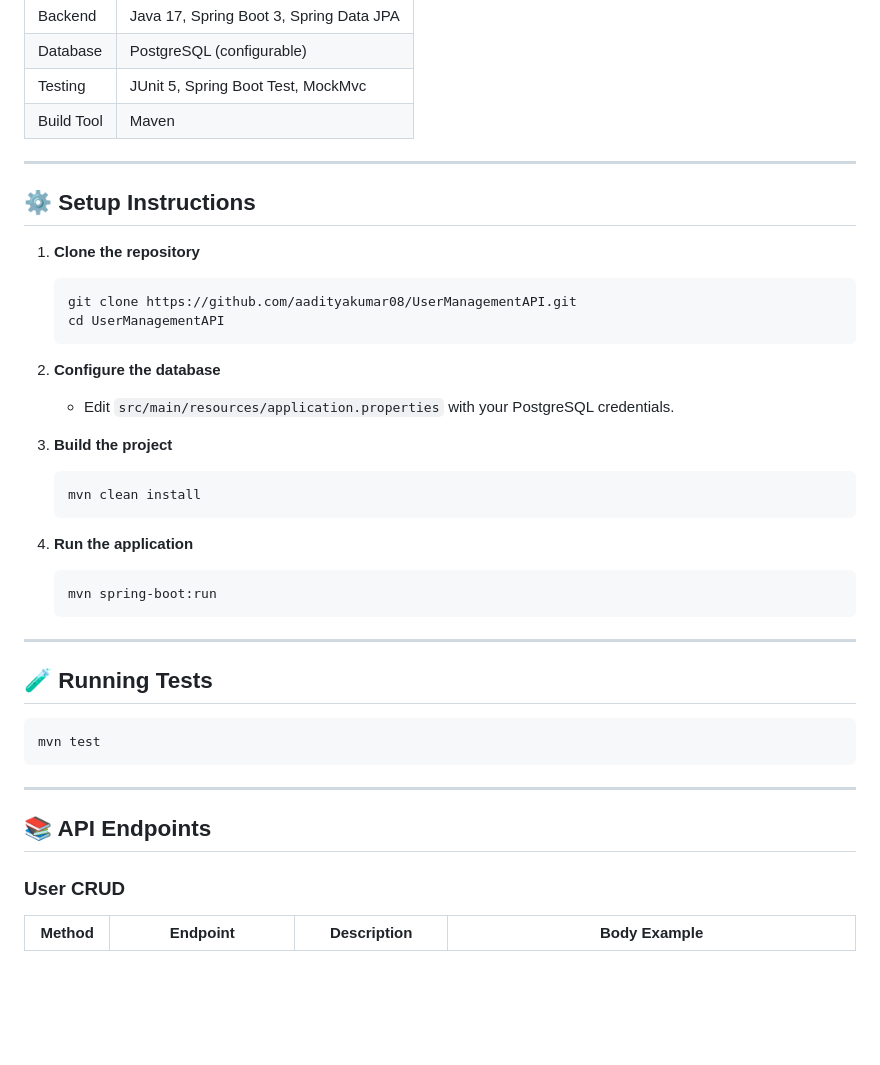
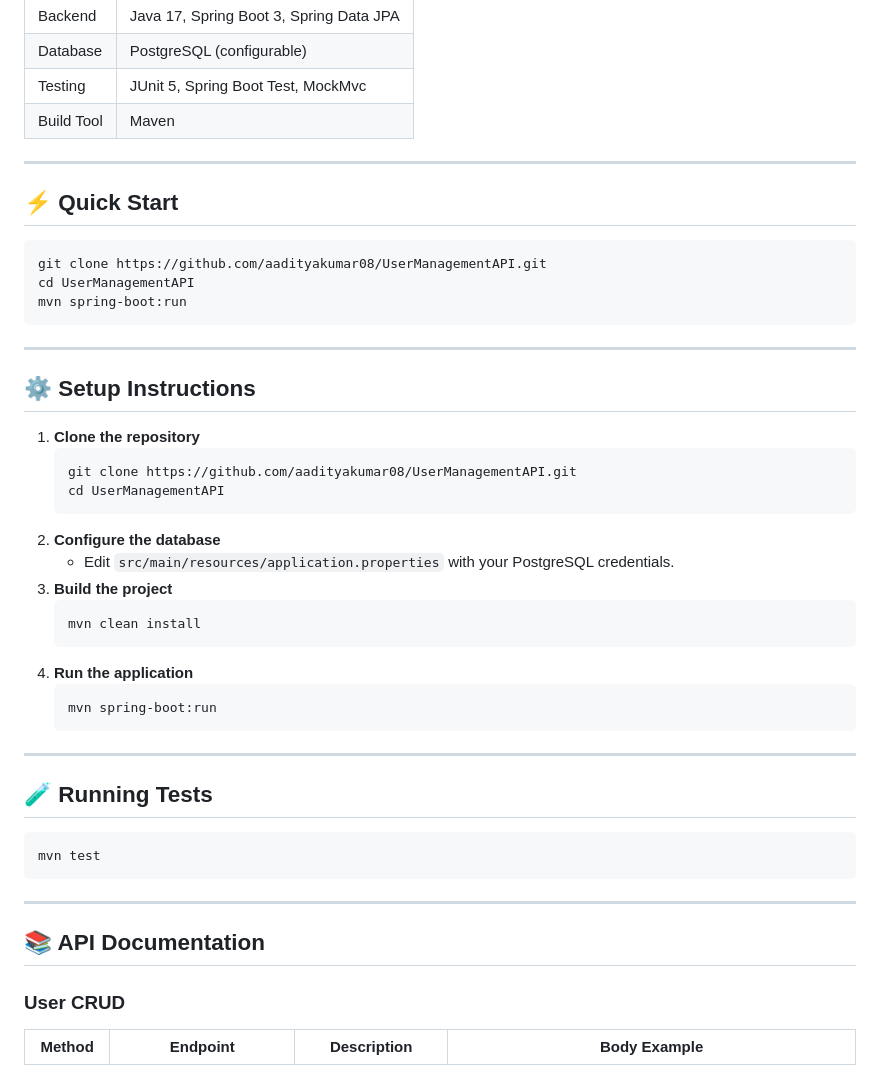
Before and after one commit to aadityakumar08/UserManagementAPI, a Markdown page: README.md, the part around the change printed below. GitHub-like rendering; blank space fills up the shorter version.

````diff
--- a/README.md
+++ b/README.md
@@ -28,6 +52,16 @@ A robust Spring Boot REST API for user management, supporting CRUD operations, b
 
 ---
 
+## ⚡ Quick Start
+
+```bash
+git clone https://github.com/aadityakumar08/UserManagementAPI.git
+cd UserManagementAPI
+mvn spring-boot:run
+```
+
+---
+
 ## ⚙️ Setup Instructions
 
 1. **Clone the repository**
@@ -35,15 +69,12 @@ A robust Spring Boot REST API for user management, supporting CRUD operations, b
    git clone https://github.com/aadityakumar08/UserManagementAPI.git
    cd UserManagementAPI
    ```
-
 2. **Configure the database**
    - Edit `src/main/resources/application.properties` with your PostgreSQL credentials.
-
 3. **Build the project**
    ```bash
    mvn clean install
    ```
-
 4. **Run the application**
    ```bash
    mvn spring-boot:run
@@ -59,7 +90,7 @@ mvn test
 
 ---
 
-## 📚 API Endpoints
+## 📚 API Documentation
 
 ### User CRUD
 
````
Also changed, not shown: other parts of README.md (+55 -4 lines).
